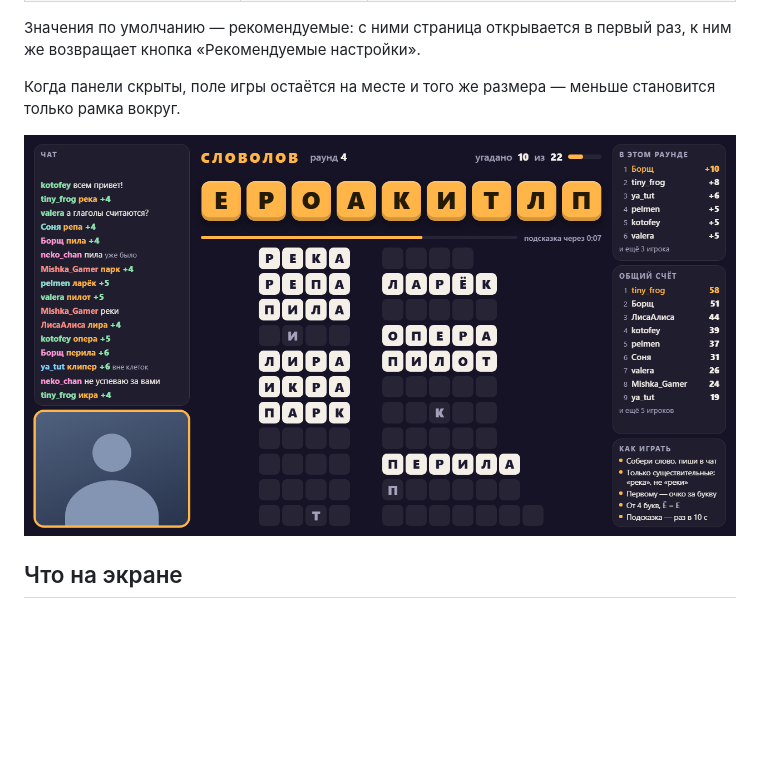
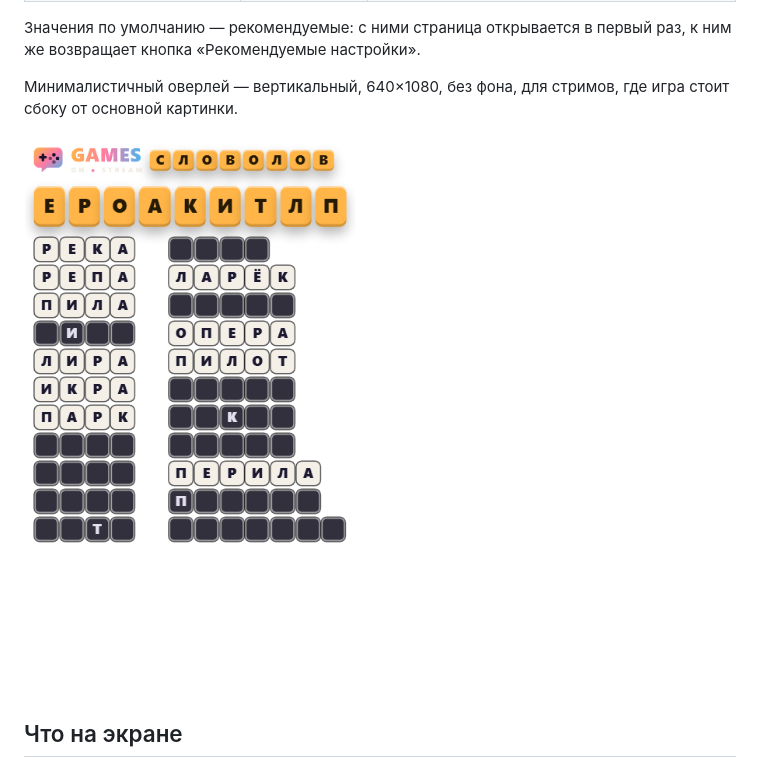
Before and after one commit to Sumaizu/slovolov, a Markdown page: README.md, the part around the change. Rendered like a GitHub page; pictures changed too: docs/overlay-compact.png (deleted), docs/overlay-mini.png (added); blank space fills up the shorter version.

Commit message:
README: картинка минималистичного оверлея вместо оверлея без панелей

```diff
--- a/README.md
+++ b/README.md
@@ -104,9 +104,9 @@ Twitch и нажми «Начать». Через 10 секунд пойдёт
 Значения по умолчанию — рекомендуемые: с ними страница открывается в первый раз, к ним же возвращает кнопка
 «Рекомендуемые настройки».
 
-Когда панели скрыты, поле игры остаётся на месте и того же размера — меньше становится только рамка вокруг.
+Минималистичный оверлей — вертикальный, 640×1080, без фона, для стримов, где игра стоит сбоку от основной картинки.
 
-![Оверлей без чата и счёта](docs/overlay-compact.png)
+![Минималистичный оверлей](docs/overlay-mini.png)
 
 ## Что на экране
 
```
Also changed, not shown: 1 other file.
